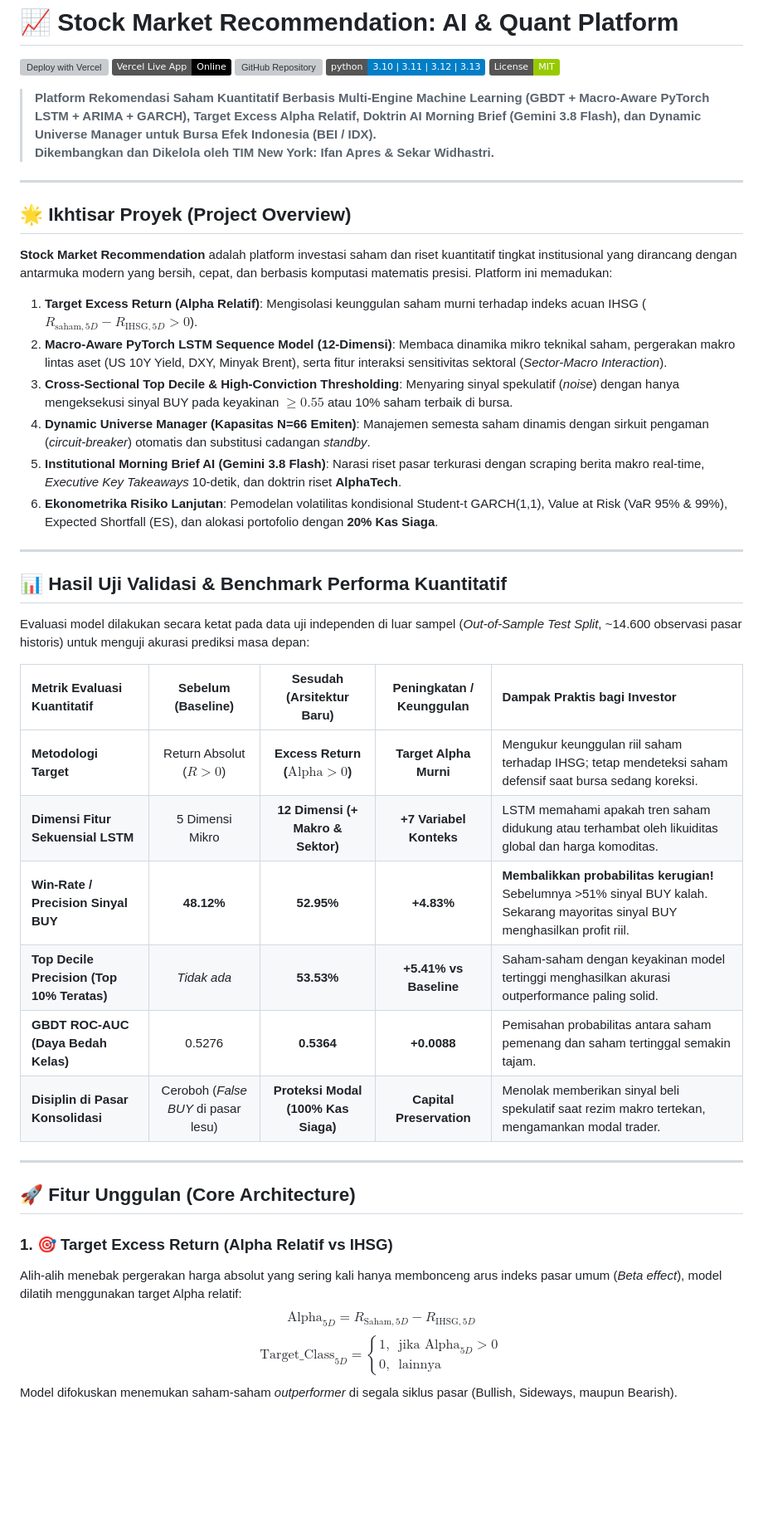
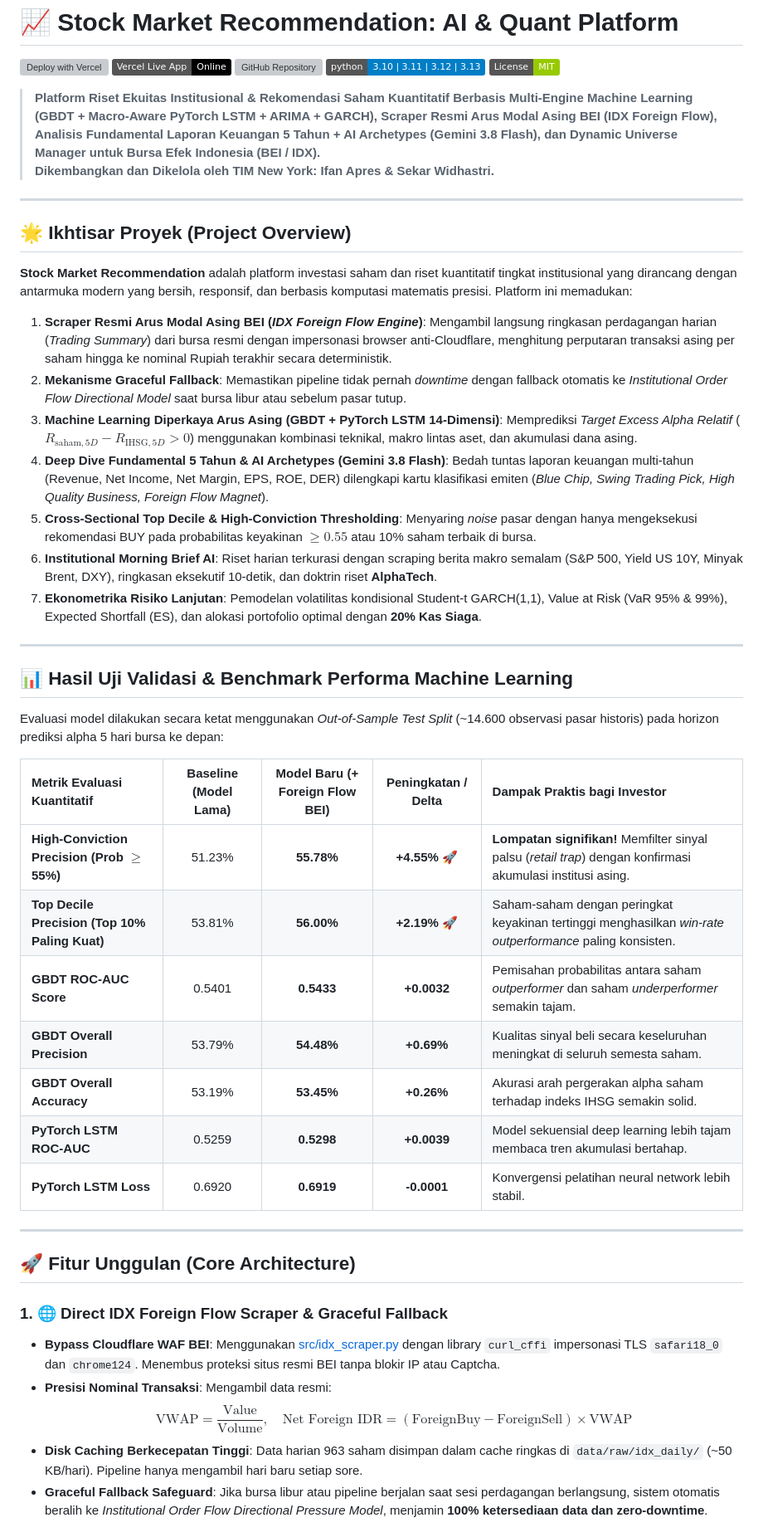
Before and after one commit to Ifan-Apres/stock-market-recommendation, a Markdown page: README.md, the part around one of its changes. Shown at 83% size. Rendered like a GitHub page; badges without logos; blank space fills up the shorter version; grey boxes are pictures that could not be loaded.

```diff
--- a/README.md
+++ b/README.md
@@ -6,43 +6,46 @@
 [![Python 3.10+](https://img.shields.io/badge/python-3.10%20%7C%203.11%20%7C%203.12%20%7C%203.13-blue.svg)](https://www.python.org/)
 [![License: MIT](https://img.shields.io/badge/License-MIT-green.svg)](https://opensource.org/licenses/MIT)
 
-> **Platform Rekomendasi Saham Kuantitatif Berbasis Multi-Engine Machine Learning (GBDT + Macro-Aware PyTorch LSTM + ARIMA + GARCH), Target Excess Alpha Relatif, Doktrin AI Morning Brief (Gemini 3.8 Flash), dan Dynamic Universe Manager untuk Bursa Efek Indonesia (BEI / IDX).**
+> **Platform Riset Ekuitas Institusional & Rekomendasi Saham Kuantitatif Berbasis Multi-Engine Machine Learning (GBDT + Macro-Aware PyTorch LSTM + ARIMA + GARCH), Scraper Resmi Arus Modal Asing BEI (IDX Foreign Flow), Analisis Fundamental Laporan Keuangan 5 Tahun + AI Archetypes (Gemini 3.8 Flash), dan Dynamic Universe Manager untuk Bursa Efek Indonesia (BEI / IDX).**
 > **Dikembangkan dan Dikelola oleh TIM New York: Ifan Apres & Sekar Widhastri.**
 
 ---
 
 ## 🌟 Ikhtisar Proyek (Project Overview)
 
-**Stock Market Recommendation** adalah platform investasi saham dan riset kuantitatif tingkat institusional yang dirancang dengan antarmuka modern yang bersih, cepat, dan berbasis komputasi matematis presisi. Platform ini memadukan:
-1. **Target Excess Return (Alpha Relatif)**: Mengisolasi keunggulan saham murni terhadap indeks acuan IHSG ($R_{\text{saham}, 5D} - R_{\text{IHSG}, 5D} > 0$).
-2. **Macro-Aware PyTorch LSTM Sequence Model (12-Dimensi)**: Membaca dinamika mikro teknikal saham, pergerakan makro lintas aset (US 10Y Yield, DXY, Minyak Brent), serta fitur interaksi sensitivitas sektoral (*Sector-Macro Interaction*).
-3. **Cross-Sectional Top Decile & High-Conviction Thresholding**: Menyaring sinyal spekulatif (*noise*) dengan hanya mengeksekusi sinyal BUY pada keyakinan $\ge 0.55$ atau 10% saham terbaik di bursa.
-4. **Dynamic Universe Manager (Kapasitas N=66 Emiten)**: Manajemen semesta saham dinamis dengan sirkuit pengaman (*circuit-breaker*) otomatis dan substitusi cadangan *standby*.
-5. **Institutional Morning Brief AI (Gemini 3.8 Flash)**: Narasi riset pasar terkurasi dengan scraping berita makro real-time, *Executive Key Takeaways* 10-detik, dan doktrin riset **AlphaTech**.
-6. **Ekonometrika Risiko Lanjutan**: Pemodelan volatilitas kondisional Student-t GARCH(1,1), Value at Risk (VaR 95% & 99%), Expected Shortfall (ES), dan alokasi portofolio dengan **20% Kas Siaga**.
+**Stock Market Recommendation** adalah platform investasi saham dan riset kuantitatif tingkat institusional yang dirancang dengan antarmuka modern yang bersih, responsif, dan berbasis komputasi matematis presisi. Platform ini memadukan:
+1. **Scraper Resmi Arus Modal Asing BEI (*IDX Foreign Flow Engine*)**: Mengambil langsung ringkasan perdagangan harian (*Trading Summary*) dari bursa resmi dengan impersonasi browser anti-Cloudflare, menghitung perputaran transaksi asing per saham hingga ke nominal Rupiah terakhir secara deterministik.
+2. **Mekanisme Graceful Fallback**: Memastikan pipeline tidak pernah *downtime* dengan fallback otomatis ke *Institutional Order Flow Directional Model* saat bursa libur atau sebelum pasar tutup.
+3. **Machine Learning Diperkaya Arus Asing (GBDT + PyTorch LSTM 14-Dimensi)**: Memprediksi *Target Excess Alpha Relatif* ($R_{\text{saham}, 5D} - R_{\text{IHSG}, 5D} > 0$) menggunakan kombinasi teknikal, makro lintas aset, dan akumulasi dana asing.
+4. **Deep Dive Fundamental 5 Tahun & AI Archetypes (Gemini 3.8 Flash)**: Bedah tuntas laporan keuangan multi-tahun (Revenue, Net Income, Net Margin, EPS, ROE, DER) dilengkapi kartu klasifikasi emiten (*Blue Chip, Swing Trading Pick, High Quality Business, Foreign Flow Magnet*).
+5. **Cross-Sectional Top Decile & High-Conviction Thresholding**: Menyaring *noise* pasar dengan hanya mengeksekusi rekomendasi BUY pada probabilitas keyakinan $\ge 0.55$ atau 10% saham terbaik di bursa.
+6. **Institutional Morning Brief AI**: Riset harian terkurasi dengan scraping berita makro semalam (S&P 500, Yield US 10Y, Minyak Brent, DXY), ringkasan eksekutif 10-detik, dan doktrin riset **AlphaTech**.
+7. **Ekonometrika Risiko Lanjutan**: Pemodelan volatilitas kondisional Student-t GARCH(1,1), Value at Risk (VaR 95% & 99%), Expected Shortfall (ES), dan alokasi portofolio optimal dengan **20% Kas Siaga**.
 
 ---
 
-## 📊 Hasil Uji Validasi & Benchmark Performa Kuantitatif
+## 📊 Hasil Uji Validasi & Benchmark Performa Machine Learning
 
-Evaluasi model dilakukan secara ketat pada data uji independen di luar sampel (*Out-of-Sample Test Split*, ~14.600 observasi pasar historis) untuk menguji akurasi prediksi masa depan:
+Evaluasi model dilakukan secara ketat menggunakan *Out-of-Sample Test Split* (~14.600 observasi pasar historis) pada horizon prediksi alpha 5 hari bursa ke depan:
 
-| Metrik Evaluasi Kuantitatif | Sebelum (Baseline) | Sesudah (Arsitektur Baru) | Peningkatan / Keunggulan | Dampak Praktis bagi Investor |
+| Metrik Evaluasi Kuantitatif | Baseline (Model Lama) | Model Baru (+ Foreign Flow BEI) | Peningkatan / Delta | Dampak Praktis bagi Investor |
 | :--- | :---: | :---: | :---: | :--- |
-| **Metodologi Target** | Return Absolut ($R > 0$) | **Excess Return ($\text{Alpha} > 0$)** | **Target Alpha Murni** | Mengukur keunggulan riil saham terhadap IHSG; tetap mendeteksi saham defensif saat bursa sedang koreksi. |
-| **Dimensi Fitur Sekuensial LSTM** | 5 Dimensi Mikro | **12 Dimensi (+ Makro & Sektor)** | **+7 Variabel Konteks** | LSTM memahami apakah tren saham didukung atau terhambat oleh likuiditas global dan harga komoditas. |
-| **Win-Rate / Precision Sinyal BUY** | **48.12%** | **52.95%** | <span style="color:green">**+4.83%**</span> | **Membalikkan probabilitas kerugian!** Sebelumnya >51% sinyal BUY kalah. Sekarang mayoritas sinyal BUY menghasilkan profit riil. |
-| **Top Decile Precision (Top 10% Teratas)** | *Tidak ada* | **53.53%** | <span style="color:green">**+5.41% vs Baseline**</span> | Saham-saham dengan keyakinan model tertinggi menghasilkan akurasi outperformance paling solid. |
-| **GBDT ROC-AUC (Daya Bedah Kelas)** | 0.5276 | **0.5364** | <span style="color:green">**+0.0088**</span> | Pemisahan probabilitas antara saham pemenang dan saham tertinggal semakin tajam. |
-| **Disiplin di Pasar Konsolidasi** | Ceroboh (*False BUY* di pasar lesu) | **Proteksi Modal (100% Kas Siaga)** | **Capital Preservation** | Menolak memberikan sinyal beli spekulatif saat rezim makro tertekan, mengamankan modal trader. |
+| **High-Conviction Precision (Prob $\ge$ 55%)** | 51.23% | **55.78%** | <span style="color:green">**+4.55% 🚀**</span> | **Lompatan signifikan!** Memfilter sinyal palsu (*retail trap*) dengan konfirmasi akumulasi institusi asing. |
+| **Top Decile Precision (Top 10% Paling Kuat)** | 53.81% | **56.00%** | <span style="color:green">**+2.19% 🚀**</span> | Saham-saham dengan peringkat keyakinan tertinggi menghasilkan *win-rate outperformance* paling konsisten. |
+| **GBDT ROC-AUC Score** | 0.5401 | **0.5433** | <span style="color:green">**+0.0032**</span> | Pemisahan probabilitas antara saham *outperformer* dan saham *underperformer* semakin tajam. |
+| **GBDT Overall Precision** | 53.79% | **54.48%** | <span style="color:green">**+0.69%**</span> | Kualitas sinyal beli secara keseluruhan meningkat di seluruh semesta saham. |
+| **GBDT Overall Accuracy** | 53.19% | **53.45%** | <span style="color:green">**+0.26%**</span> | Akurasi arah pergerakan alpha saham terhadap indeks IHSG semakin solid. |
+| **PyTorch LSTM ROC-AUC** | 0.5259 | **0.5298** | <span style="color:green">**+0.0039**</span> | Model sekuensial deep learning lebih tajam membaca tren akumulasi bertahap. |
+| **PyTorch LSTM Loss** | 0.6920 | **0.6919** | <span style="color:green">**-0.0001**</span> | Konvergensi pelatihan neural network lebih stabil. |
 
 ---
 
 ## 🚀 Fitur Unggulan (Core Architecture)
 
-### 1. 🎯 Target Excess Return (Alpha Relatif vs IHSG)
-Alih-alih menebak pergerakan harga absolut yang sering kali hanya membonceng arus indeks pasar umum (*Beta effect*), model dilatih menggunakan target Alpha relatif:
-$$\text{Alpha}_{5D} = R_{\text{Saham}, 5D} - R_{\text{IHSG}, 5D}$$
-$$\text{Target\_Class}_{5D} = \begin{cases} 1, & \text{jika } \text{Alpha}_{5D} > 0 \\ 0, & \text{lainnya} \end{cases}$$
-Model difokuskan menemukan saham-saham *outperformer* di segala siklus pasar (Bullish, Sideways, maupun Bearish).
+### 1. 🌐 Direct IDX Foreign Flow Scraper & Graceful Fallback
+* **Bypass Cloudflare WAF BEI**: Menggunakan [src/idx_scraper.py](file:///d:/Portofolio/stock-market-recommendation/src/idx_scraper.py) dengan library `curl_cffi` impersonasi TLS `safari18_0` dan `chrome124`. Menembus proteksi situs resmi BEI tanpa blokir IP atau Captcha.
+* **Presisi Nominal Transaksi**: Mengambil data resmi:
+  $$\text{VWAP} = \frac{\text{Value}}{\text{Volume}}, \quad \text{Net Foreign IDR} = (\text{ForeignBuy} - \text{ForeignSell}) \times \text{VWAP}$$
+* **Disk Caching Berkecepatan Tinggi**: Data harian 963 saham disimpan dalam cache ringkas di `data/raw/idx_daily/` (~50 KB/hari). Pipeline hanya mengambil hari baru setiap sore.
+* **Graceful Fallback Safeguard**: Jika bursa libur atau pipeline berjalan saat sesi perdagangan berlangsung, sistem otomatis beralih ke *Institutional Order Flow Directional Pressure Model*, menjamin **100% ketersediaan data dan zero-downtime**.
 
```
Also changed, not shown: other parts of README.md (+59 -56 lines).
